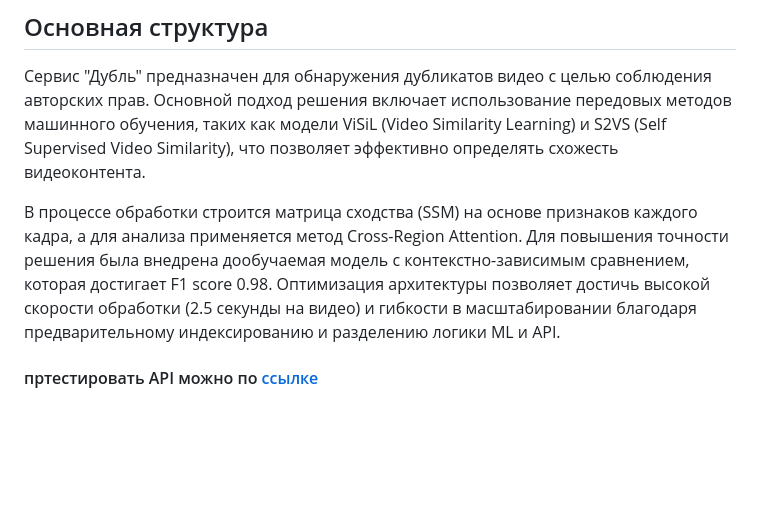
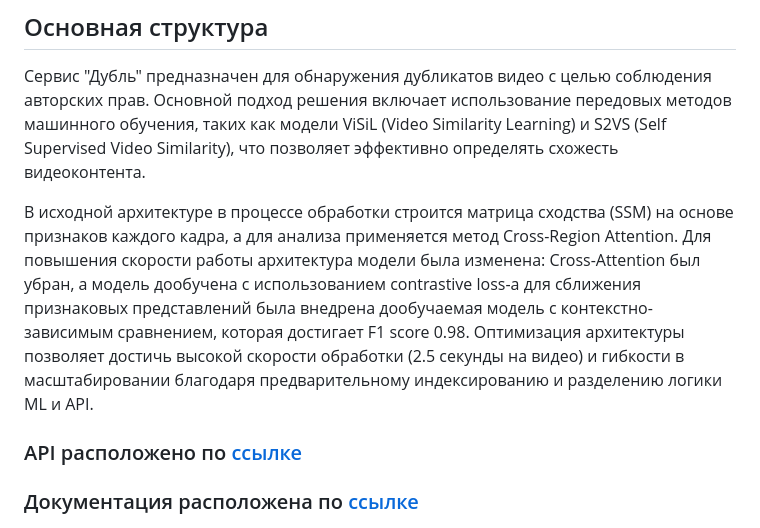
Before and after one commit to Lareton/digital_hack_yappy, a Markdown page: README.md, the part around the change. GitHub-like rendering; blank space fills up the shorter version.

```diff
--- a/README.md
+++ b/README.md
@@ -4,10 +4,10 @@
 ## Основная структура
 Сервис "Дубль" предназначен для обнаружения дубликатов видео с целью соблюдения авторских прав. Основной подход решения включает использование передовых методов машинного обучения, таких как модели ViSiL (Video Similarity Learning) и S2VS (Self Supervised Video Similarity), что позволяет эффективно определять схожесть видеоконтента.
 
-В процессе обработки строится матрица сходства (SSM) на основе признаков каждого кадра, а для анализа применяется метод Cross-Region Attention. Для повышения точности решения была внедрена дообучаемая модель с контекстно-зависимым сравнением, которая достигает F1 score 0.98. Оптимизация архитектуры позволяет достичь высокой скорости обработки (2.5 секунды на видео) и гибкости в масштабировании благодаря предварительному индексированию и разделению логики ML и API.
+В исходной архитектуре в процессе обработки строится матрица сходства (SSM) на основе признаков каждого кадра, а для анализа применяется метод Cross-Region Attention. Для повышения скорости работы архитектура модели была изменена: Cross-Attention был убран, а модель дообучена с использованием contrastive loss-а для сближения признаковых представлений была внедрена дообучаемая модель с контекстно-зависимым сравнением, которая достигает F1 score 0.98. Оптимизация архитектуры позволяет достичь высокой скорости обработки (2.5 секунды на видео) и гибкости в масштабировании благодаря предварительному индексированию и разделению логики ML и API.
 
-#### пртестировать API можно по  [ссылке](http://188.124.36.137:8000/docs)
-
+### API расположено по  [ссылке](http://188.124.36.137:8000/docs)
+### Документация расположена по [ссылке](https://docs.google.com/document/d/13BHxBUGgbUq1RGEGvkENxdHe2Dis3eCGdT8JQeym-6s/edit?usp=sharing)
 ![](images/README_IMAGES/ml_pipeline.PNG)
 
 ## Пайплайн API
```
